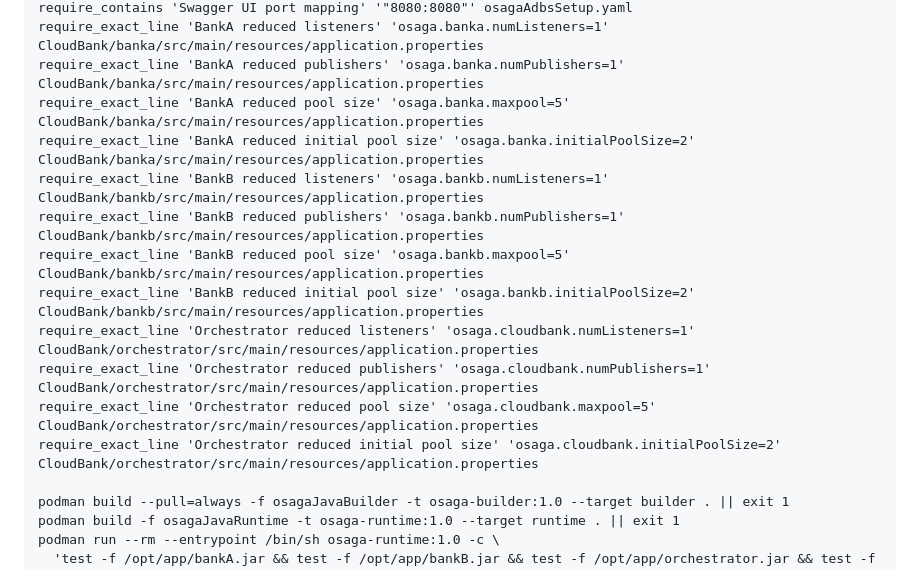
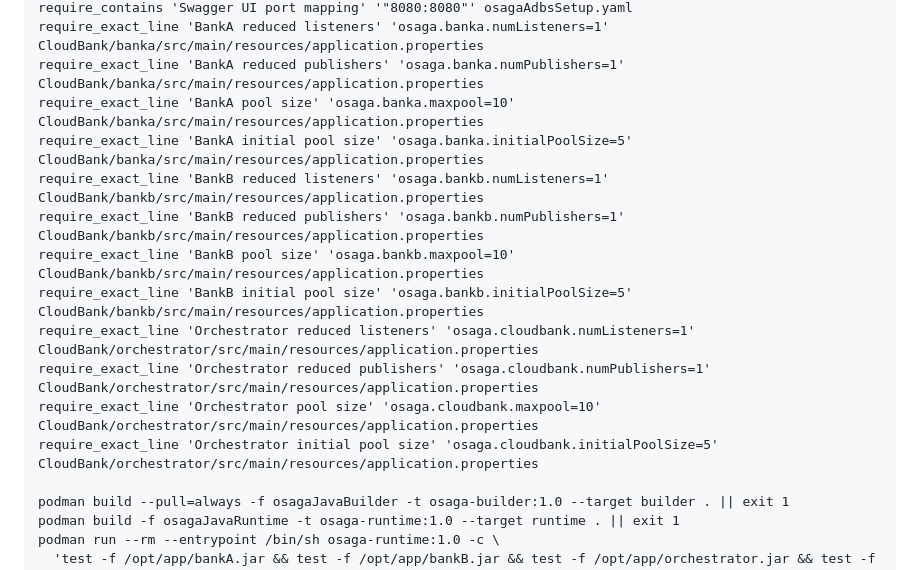
Before and after one commit to sgerrits2/Oracle-SAGAS, a Markdown page: l5-demo/demo.md, the part around the change. Drawn GitHub-style.

Commit message:
Keep restored pool validation settings

```diff
--- a/l5-demo/demo.md
+++ b/l5-demo/demo.md
@@ -99,16 +99,16 @@ require_contains 'Website port mapping' '"3000:8084"' osagaAdbsSetup.yaml
 require_contains 'Swagger UI port mapping' '"8080:8080"' osagaAdbsSetup.yaml
 require_exact_line 'BankA reduced listeners' 'osaga.banka.numListeners=1' CloudBank/banka/src/main/resources/application.properties
 require_exact_line 'BankA reduced publishers' 'osaga.banka.numPublishers=1' CloudBank/banka/src/main/resources/application.properties
-require_exact_line 'BankA reduced pool size' 'osaga.banka.maxpool=5' CloudBank/banka/src/main/resources/application.properties
-require_exact_line 'BankA reduced initial pool size' 'osaga.banka.initialPoolSize=2' CloudBank/banka/src/main/resources/application.properties
+require_exact_line 'BankA pool size' 'osaga.banka.maxpool=10' CloudBank/banka/src/main/resources/application.properties
+require_exact_line 'BankA initial pool size' 'osaga.banka.initialPoolSize=5' CloudBank/banka/src/main/resources/application.properties
 require_exact_line 'BankB reduced listeners' 'osaga.bankb.numListeners=1' CloudBank/bankb/src/main/resources/application.properties
 require_exact_line 'BankB reduced publishers' 'osaga.bankb.numPublishers=1' CloudBank/bankb/src/main/resources/application.properties
-require_exact_line 'BankB reduced pool size' 'osaga.bankb.maxpool=5' CloudBank/bankb/src/main/resources/application.properties
-require_exact_line 'BankB reduced initial pool size' 'osaga.bankb.initialPoolSize=2' CloudBank/bankb/src/main/resources/application.properties
+require_exact_line 'BankB pool size' 'osaga.bankb.maxpool=10' CloudBank/bankb/src/main/resources/application.properties
+require_exact_line 'BankB initial pool size' 'osaga.bankb.initialPoolSize=5' CloudBank/bankb/src/main/resources/application.properties
 require_exact_line 'Orchestrator reduced listeners' 'osaga.cloudbank.numListeners=1' CloudBank/orchestrator/src/main/resources/application.properties
 require_exact_line 'Orchestrator reduced publishers' 'osaga.cloudbank.numPublishers=1' CloudBank/orchestrator/src/main/resources/application.properties
-require_exact_line 'Orchestrator reduced pool size' 'osaga.cloudbank.maxpool=5' CloudBank/orchestrator/src/main/resources/application.properties
-require_exact_line 'Orchestrator reduced initial pool size' 'osaga.cloudbank.initialPoolSize=2' CloudBank/orchestrator/src/main/resources/application.properties
+require_exact_line 'Orchestrator pool size' 'osaga.cloudbank.maxpool=10' CloudBank/orchestrator/src/main/resources/application.properties
+require_exact_line 'Orchestrator initial pool size' 'osaga.cloudbank.initialPoolSize=5' CloudBank/orchestrator/src/main/resources/application.properties
 
 podman build --pull=always -f osagaJavaBuilder -t osaga-builder:1.0 --target builder . || exit 1
 podman build -f osagaJavaRuntime -t osaga-runtime:1.0 --target runtime . || exit 1
```
